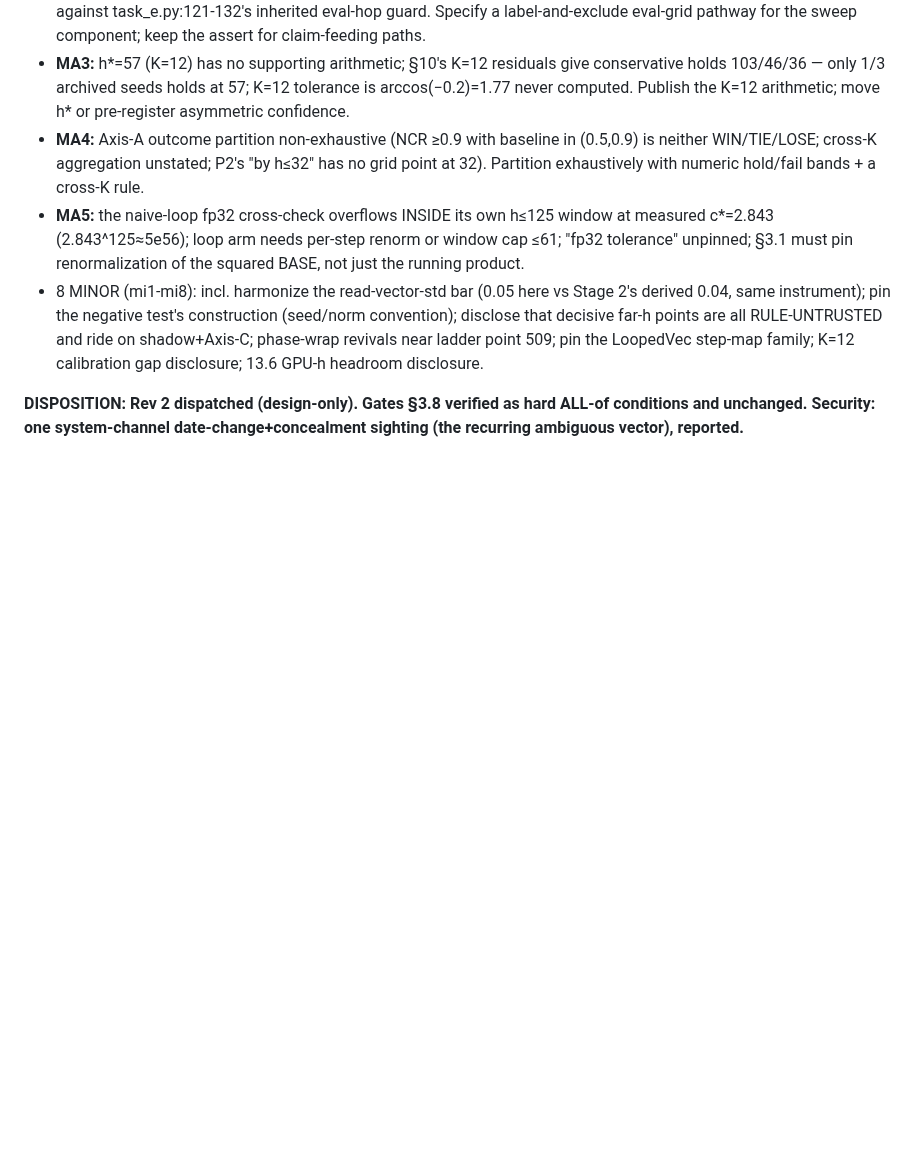
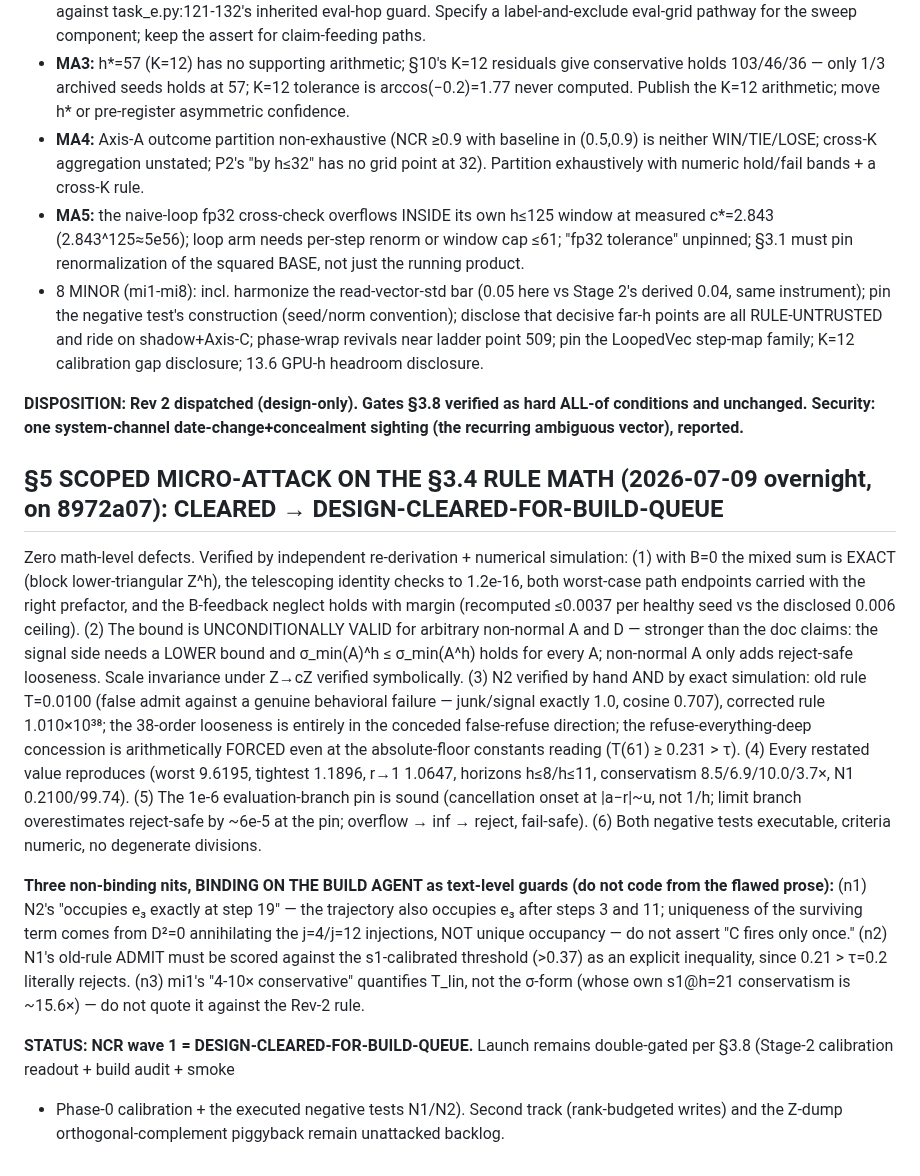
Before and after one commit to saml212/matrix-states, a Markdown page: matrix-thinking/NOVEL_ARCH_WATERFALL.md, the part around the change. Rendered like a GitHub page; blank space fills up the shorter version.

Commit message:
gauntlet: NCR §5 rule-math attack CLEARED — zero math defects (bound unconditionally valid for non-normal A/D; N2 verified by exact simulation; refuse-deep forced at floor constants); NCR wave 1 = DESIGN-CLEARED-FOR-BUILD-QUEUE, double-gated per §3.8; 3 wording nits binding on build
Co-Authored-By: Claude Fable 5 <noreply@anthropic.com>
Claude-Session: https://claude.ai/code/session_01JPniN5yFYSby8uBatKtzqn

```diff
--- a/matrix-thinking/NOVEL_ARCH_WATERFALL.md
+++ b/matrix-thinking/NOVEL_ARCH_WATERFALL.md
@@ -853,3 +853,45 @@ implications):**
 hard ALL-of conditions and unchanged. Security: one system-channel
 date-change+concealment sighting (the recurring ambiguous vector),
 reported.**
+
+## §5 SCOPED MICRO-ATTACK ON THE §3.4 RULE MATH (2026-07-09 overnight, on 8972a07): CLEARED → DESIGN-CLEARED-FOR-BUILD-QUEUE
+
+Zero math-level defects. Verified by independent re-derivation +
+numerical simulation: (1) with B=0 the mixed sum is EXACT (block
+lower-triangular Z^h), the telescoping identity checks to 1.2e-16, both
+worst-case path endpoints carried with the right prefactor, and the
+B-feedback neglect holds with margin (recomputed ≤0.0037 per healthy
+seed vs the disclosed 0.006 ceiling). (2) The bound is UNCONDITIONALLY
+VALID for arbitrary non-normal A and D — stronger than the doc claims:
+the signal side needs a LOWER bound and σ_min(A)^h ≤ σ_min(A^h) holds
+for every A; non-normal A only adds reject-safe looseness. Scale
+invariance under Z→cZ verified symbolically. (3) N2 verified by hand AND
+by exact simulation: old rule T=0.0100 (false admit against a genuine
+behavioral failure — junk/signal exactly 1.0, cosine 0.707), corrected
+rule 1.010×10³⁸; the 38-order looseness is entirely in the conceded
+false-refuse direction; the refuse-everything-deep concession is
+arithmetically FORCED even at the absolute-floor constants reading
+(T(61) ≥ 0.231 > τ). (4) Every restated value reproduces (worst 9.6195,
+tightest 1.1896, r→1 1.0647, horizons h≤8/h≤11, conservatism
+8.5/6.9/10.0/3.7×, N1 0.2100/99.74). (5) The 1e-6 evaluation-branch pin
+is sound (cancellation onset at |a−r|~u, not 1/h; limit branch
+overestimates reject-safe by ~6e-5 at the pin; overflow → inf → reject,
+fail-safe). (6) Both negative tests executable, criteria numeric, no
+degenerate divisions.
+
+**Three non-binding nits, BINDING ON THE BUILD AGENT as text-level
+guards (do not code from the flawed prose):** (n1) N2's "occupies e₃
+exactly at step 19" — the trajectory also occupies e₃ after steps 3 and
+11; uniqueness of the surviving term comes from D²=0 annihilating the
+j=4/j=12 injections, NOT unique occupancy — do not assert "C fires only
+once." (n2) N1's old-rule ADMIT must be scored against the s1-calibrated
+threshold (>0.37) as an explicit inequality, since 0.21 > τ=0.2
+literally rejects. (n3) mi1's "4-10× conservative" quantifies T_lin, not
+the σ-form (whose own s1@h=21 conservatism is ~15.6×) — do not quote it
+against the Rev-2 rule.
+
+**STATUS: NCR wave 1 = DESIGN-CLEARED-FOR-BUILD-QUEUE.** Launch remains
+double-gated per §3.8 (Stage-2 calibration readout + build audit + smoke
++ Phase-0 calibration + the executed negative tests N1/N2). Second track
+(rank-budgeted writes) and the Z-dump orthogonal-complement piggyback
+remain unattacked backlog.
```
